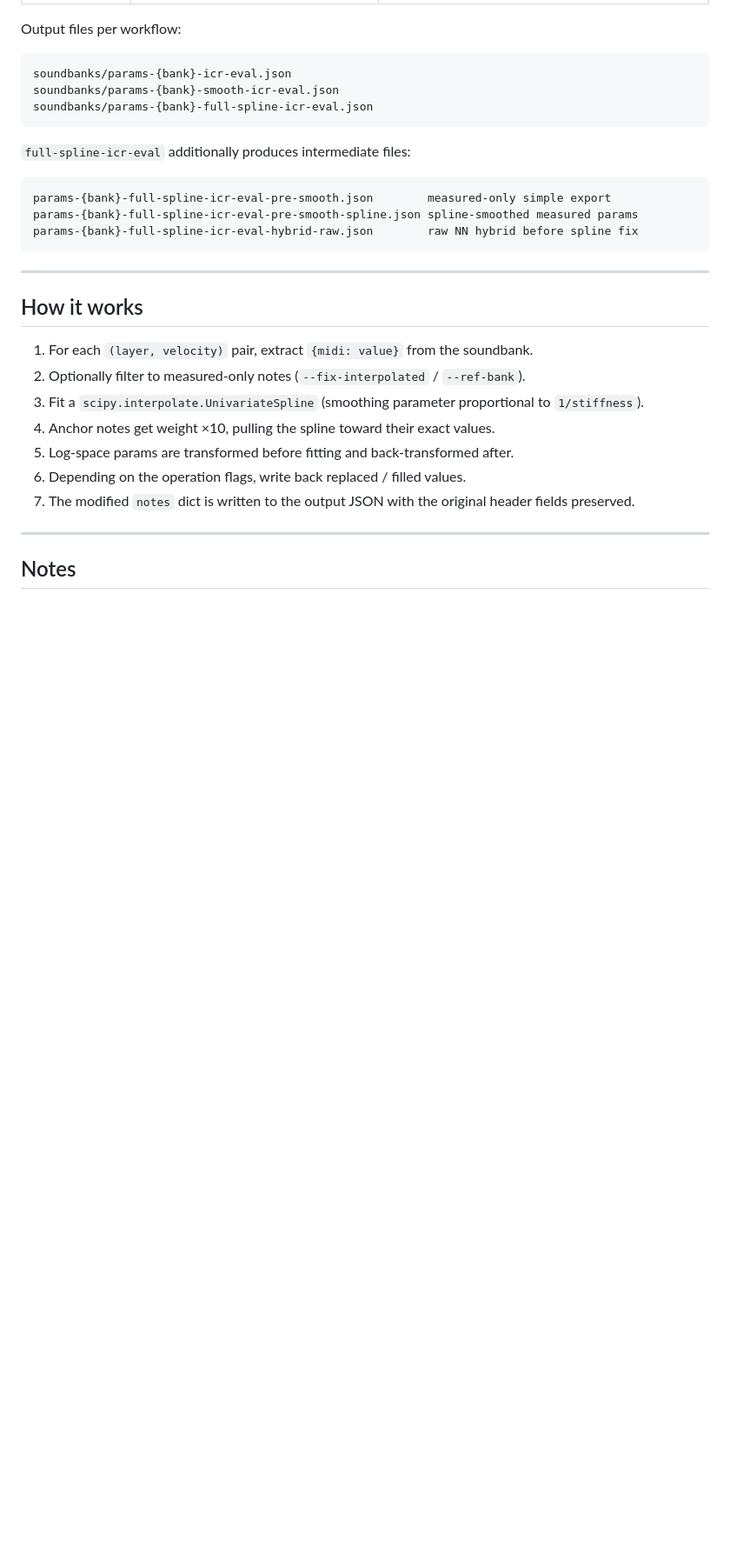
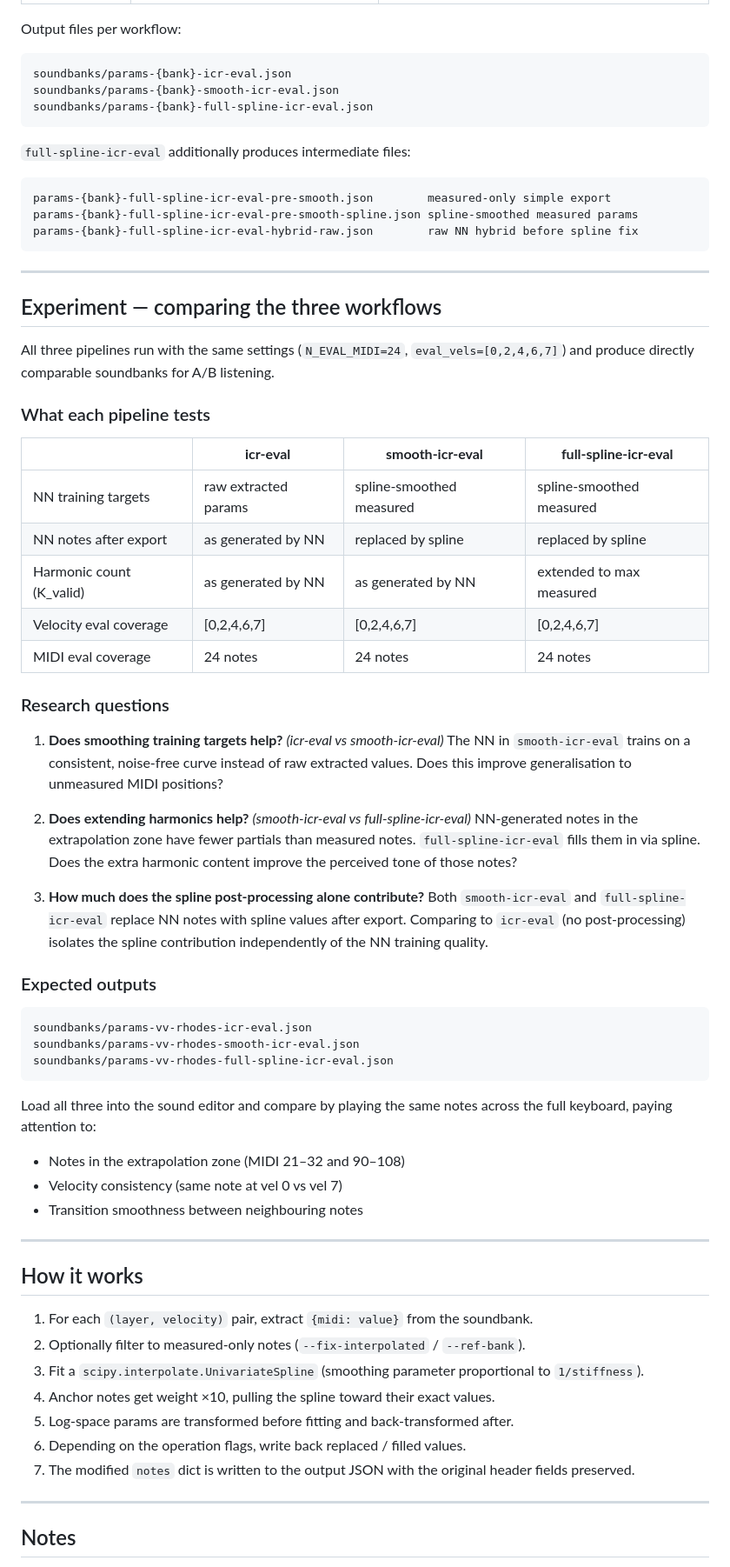
Before and after one commit to alchy/ICR, a Markdown page: docs/SPLINE_FIX.md, the part around the change. Shown at 87% size. Drawn GitHub-style; blank space fills up the shorter version.

Commit message:
docs: add experiment section — three-workflow comparison
Co-Authored-By: Claude Sonnet 4.6 <noreply@anthropic.com>

````diff
--- a/docs/SPLINE_FIX.md
+++ b/docs/SPLINE_FIX.md
@@ -239,6 +239,53 @@ params-{bank}-full-spline-icr-eval-hybrid-raw.json        raw NN hybrid before s
 
 ---
 
+## Experiment — comparing the three workflows
+
+All three pipelines run with the same settings (`N_EVAL_MIDI=24`, `eval_vels=[0,2,4,6,7]`)
+and produce directly comparable soundbanks for A/B listening.
+
+### What each pipeline tests
+
+| | **icr-eval** | **smooth-icr-eval** | **full-spline-icr-eval** |
+|---|---|---|---|
+| NN training targets | raw extracted params | spline-smoothed measured | spline-smoothed measured |
+| NN notes after export | as generated by NN | replaced by spline | replaced by spline |
+| Harmonic count (K_valid) | as generated by NN | as generated by NN | extended to max measured |
+| Velocity eval coverage | [0,2,4,6,7] | [0,2,4,6,7] | [0,2,4,6,7] |
+| MIDI eval coverage | 24 notes | 24 notes | 24 notes |
+
+### Research questions
+
+1. **Does smoothing training targets help?** *(icr-eval vs smooth-icr-eval)*
+   The NN in `smooth-icr-eval` trains on a consistent, noise-free curve instead of
+   raw extracted values. Does this improve generalisation to unmeasured MIDI positions?
+
+2. **Does extending harmonics help?** *(smooth-icr-eval vs full-spline-icr-eval)*
+   NN-generated notes in the extrapolation zone have fewer partials than measured notes.
+   `full-spline-icr-eval` fills them in via spline. Does the extra harmonic content
+   improve the perceived tone of those notes?
+
+3. **How much does the spline post-processing alone contribute?**
+   Both `smooth-icr-eval` and `full-spline-icr-eval` replace NN notes with spline
+   values after export. Comparing to `icr-eval` (no post-processing) isolates the
+   spline contribution independently of the NN training quality.
+
+### Expected outputs
+
+```
+soundbanks/params-vv-rhodes-icr-eval.json
+soundbanks/params-vv-rhodes-smooth-icr-eval.json
+soundbanks/params-vv-rhodes-full-spline-icr-eval.json
+```
+
+Load all three into the sound editor and compare by playing the same notes across
+the full keyboard, paying attention to:
+- Notes in the extrapolation zone (MIDI 21–32 and 90–108)
+- Velocity consistency (same note at vel 0 vs vel 7)
+- Transition smoothness between neighbouring notes
+
+---
+
 ## How it works
 
 1. For each `(layer, velocity)` pair, extract `{midi: value}` from the soundbank.
````
